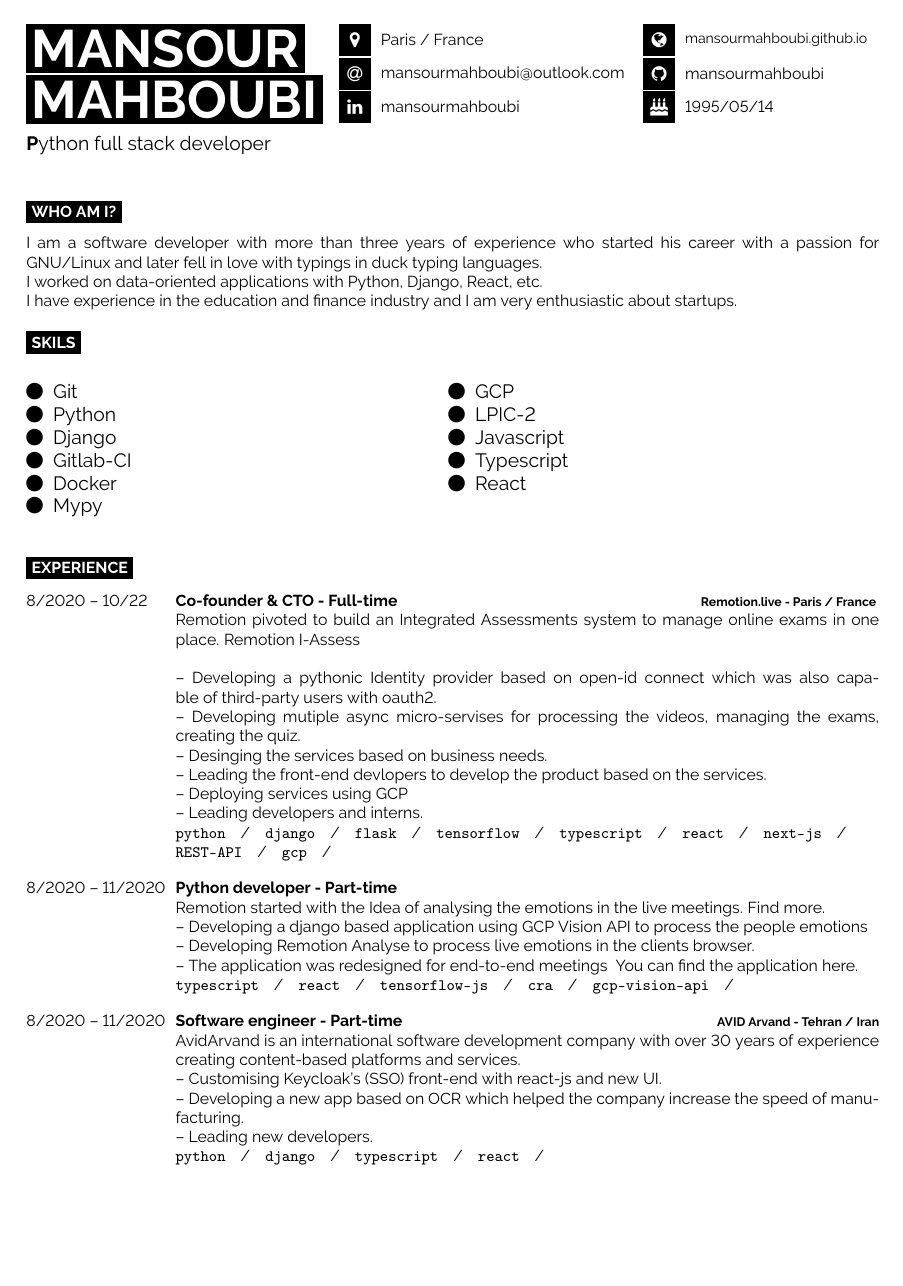
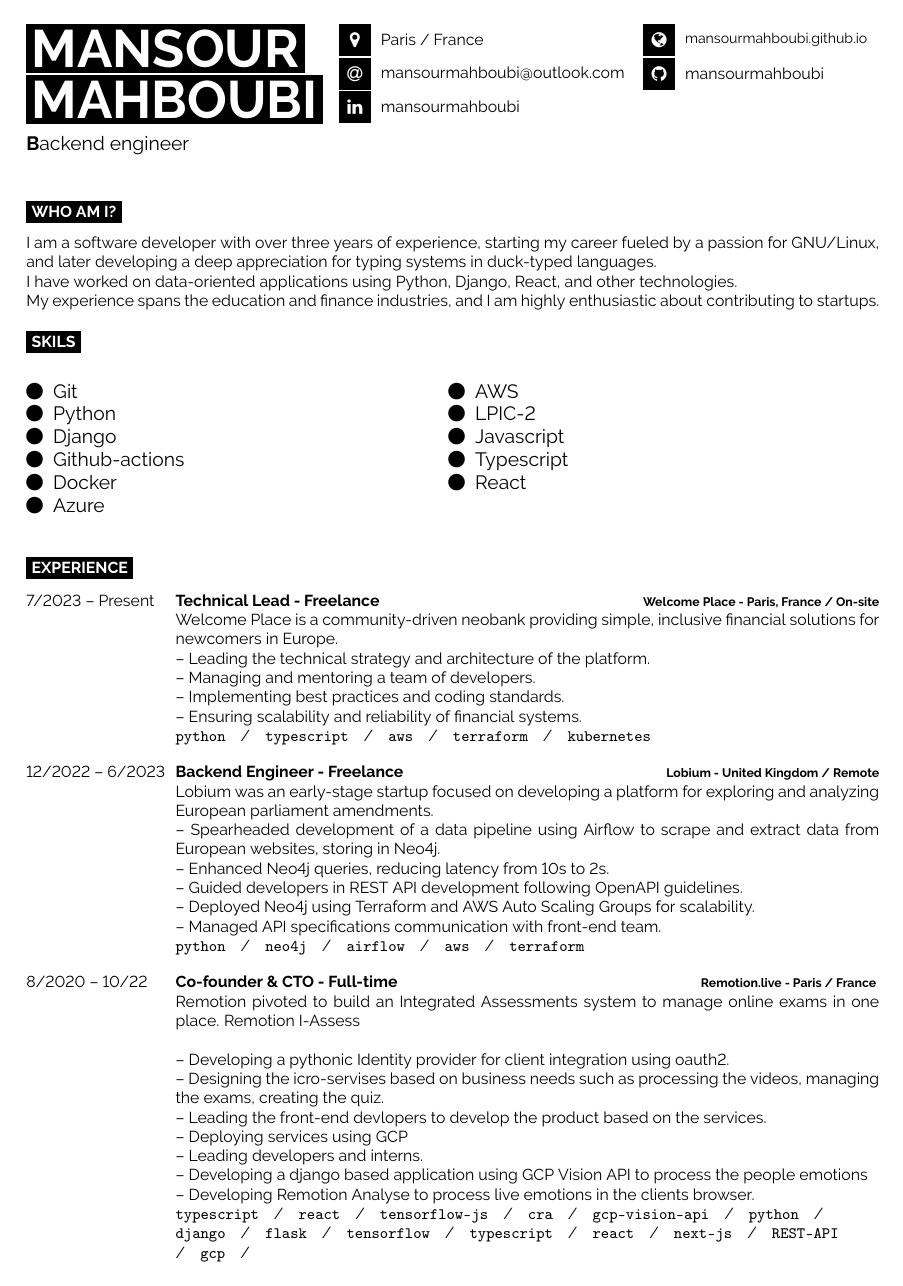
Before and after one commit to mansourmahboubi/c-v, a LaTeX document (main.tex): page 1 of 2. Compiled offline with pdfLaTeX.

Commit message:
feat: update cv

```diff
--- a/main.tex
+++ b/main.tex
@@ -15,7 +15,7 @@
 	\vspace{6pt}
 
 	% Career or current job title
-	{\Large\textbf Python full stack developer}
+	{\Large\textbf Backend engineer}
 \end{minipage}
 \begin{minipage}[t]{0.35\textwidth}
 	% 27.5% of the page width for the first row of iconss
@@ -38,7 +38,7 @@
 	\normalsize
 	\icon{Github}{12}{\href{https://github.com/mansourmahboubi}{mansourmahboubi}}\\
 	% \icon{Twitter}{12}{\href{https://twitter.com/@mans0urplus}{@mans0urplus}}\\
-	\icon{BirthdayCake}{12}{1995/05/14}
+	% \icon{BirthdayCake}{12}{1995/05/14}
 \end{minipage}
 \vspace{0.5cm}
 %	INTRODUCTION
@@ -48,9 +48,9 @@
 	% 40% of the page width for the introduction text
 	\vspace{-\baselineskip}
 	% Required for vertically aligning minipages
-	I am a software developer with more than three years of experience who started his career with a passion for GNU/Linux and later fell in love with typings in duck typing languages.\\
-	I worked on data-oriented applications with Python, Django, React, etc. \\
-	I have experience in the education and finance industry and I am very enthusiastic about startups.
+	I am a software developer with over three years of experience, starting my career fueled by a passion for GNU/Linux, and later developing a deep appreciation for typing systems in duck-typed languages. \\
+	I have worked on data-oriented applications using Python, Django, React, and other technologies. \\
+	My experience spans the education and finance industries, and I am highly enthusiastic about contributing to startups.
 \end{minipage}
 
 %	SKILS
@@ -67,9 +67,9 @@
 	\faCircle \; {Git}\\
 	\faCircle \; {Python}\\
 	\faCircle \; {Django}\\
-	\faCircle \; {Gitlab-CI}\\
+	\faCircle \; {Github-actions}\\
 	\faCircle \; {Docker}\\
-	\faCircle \; {Mypy}\\
+	\faCircle \; {Azure}\\
 	% \faCircle \; {REST}\\
 	% \faCircle \; {OAuth}\\
 	% GCP
@@ -83,7 +83,7 @@
 
 	% \faCircle \; {AWS}\\
 	% \faCircle \; {GraphQL}\\
-	\faCircle \; {GCP}\\
+	\faCircle \; {AWS}\\
 	\faCircle \; {LPIC-2}\\
 	\faCircle \; {Javascript}\\
 	\faCircle \; {Typescript}\\
@@ -99,18 +99,59 @@
 \cvsect{Experience}
 \begin{entrylist}
 	\entry
+	{7/2023 -- Present}
+	{Technical Lead - Freelance}
+	{
+		\href{https://www.linkedin.com/company/welcome-place/}{Welcome Place - Paris, France / On-site}}
+	{
+		Welcome Place is a community-driven neobank providing simple, inclusive financial solutions for newcomers in Europe. \\
+		-- Leading the technical strategy and architecture of the platform. \\
+		-- Managing and mentoring a team of developers. \\
+		-- Implementing best practices and coding standards. \\
+		-- Ensuring scalability and reliability of financial systems. \\
+		\texttt{python}\slashsep
+		\texttt{typescript}\slashsep
+		\texttt{aws}\slashsep
+		\texttt{terraform}\slashsep
+		\texttt{kubernetes}
+	}
+		\entry
+	{12/2022 -- 6/2023}
+	{Backend Engineer - Freelance}
+	{
+		\href{https://www.linkedin.com/company/lobium/}{Lobium - United Kingdom / Remote}}
+	{
+		Lobium was an early-stage startup focused on developing a platform for exploring and analyzing European parliament amendments. \\
+		-- Spearheaded development of a data pipeline using Airflow to scrape and extract data from European websites, storing in Neo4j. \\
+		-- Enhanced Neo4j queries, reducing latency from 10s to 2s. \\
+		-- Guided developers in REST API development following OpenAPI guidelines. \\
+		-- Deployed Neo4j using Terraform and AWS Auto Scaling Groups for scalability. \\
+		-- Managed API specifications communication with front-end team. \\
+		\texttt{python}\slashsep
+		\texttt{neo4j}\slashsep
+		\texttt{airflow}\slashsep
+		\texttt{aws}\slashsep
+		\texttt{terraform}
+	}
+	\entry
 	{8/2020 -- 10/22}
 	{Co-founder \& CTO - Full-time}
 	{\href{https://remotion.live/}{Remotion.live - Paris / France }}
 	{Remotion pivoted to build an Integrated Assessments system to manage online exams in one place.
 		\href{https://remotion.live/} {Remotion I-Assess} \\\\
 		% -- Choosing company techstack and setting developing rules. \\
-		-- Developing a pythonic Identity provider based on open-id connect which was also capable of third-party users with oauth2. \\
-		-- Developing mutiple async micro-servises for processing the videos, managing the exams, creating the quiz. \\
-		-- Desinging the services based on business needs. \\
+		-- Developing a pythonic Identity provider for client integration using oauth2. \\
+		-- Designing the icro-servises based on business needs such as processing the videos, managing the exams, creating the quiz. \\
 		-- Leading the front-end devlopers to develop the product based on the services. \\
 		-- Deploying services using GCP \\
 		-- Leading developers and interns. \\
+		-- Developing a django based application using GCP Vision API to process the people emotions \\
+		-- Developing \href{https://analyse.remotion.live/} {Remotion Analyse} to process live emotions in the clients browser. \\
+		\texttt{typescript}\slashsep
+		\texttt{react}\slashsep
+		\texttt{tensorflow-js}\slashsep
+		\texttt{cra}\slashsep
+		\texttt{gcp-vision-api}\slashsep
 		\texttt{python}\slashsep
 		\texttt{django}\slashsep
 		\texttt{flask}\slashsep
@@ -121,28 +162,11 @@
 		\texttt{REST-API}\slashsep
 		\texttt{gcp}\slashsep
 	}
+	% \entry
 	\entry
-	{8/2020 -- 11/2020}
-	{Python developer - Part-time}
-	{}
-	{Remotion started with the Idea of analysing the emotions in the live meetings.
-		\href{https://remotion.live/} {Find more.} \\
-		-- Developing a django based application using GCP Vision API to process the people emotions \\
-		-- Developing \href{https://analyse.remotion.live/} {Remotion Analyse} to process live emotions in the clients browser. \\
-		-- The application was redesigned for end-to-end meetings \href{https://radious.fr/} {\space You can find the application here}. \\
-		\texttt{typescript}\slashsep
-		\texttt{react}\slashsep
-		\texttt{tensorflow-js}\slashsep
-		\texttt{cra}\slashsep
-		\texttt{gcp-vision-api}\slashsep
-	}
-	% \entry
-
-	\entry
-	{8/2020 -- 11/2020}
-	{Software engineer - Part-time}
+	{4/2020 -- 11/2020}
+	{Software engineer - Full-time}
 	{
 		\href{https://www.linkedin.com/company/avid-technology-development/}{AVID Arvand - Tehran / Iran}}
 	{
 		AvidArvand is an international software development company with over 30 years of experience creating content-based platforms and services. \\
-		-- Customising Keycloak's (SSO) front-end with react-js and new UI. \\
@@ -157 +185,0 @@
-	\entry
```
Also changed, not shown: main.tex (89 more changed lines). Lines whose indentation alone changed are shown as unchanged.
